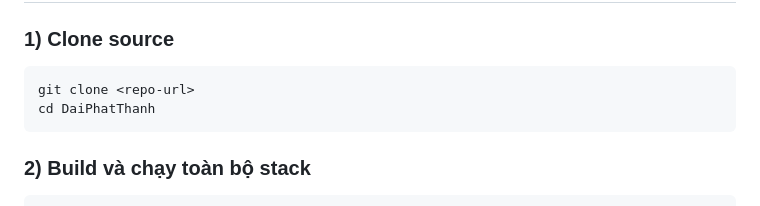
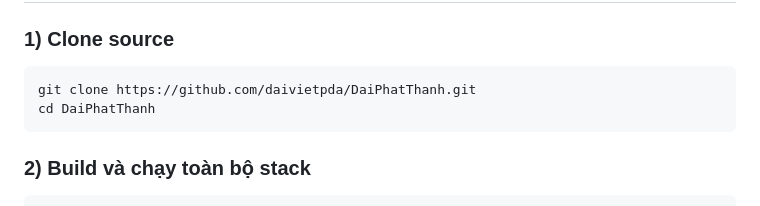
Before and after one commit to daivietpda/DaiPhatThanh, a Markdown page: README.md, the part around the change. GitHub-like rendering.

Commit message:
Add repository URL to README clone command
Replaced the placeholder "git clone <repo-url>" in README.md with the actual repository URL (https://github.com/daivietpda/DaiPhatThanh.git) so users can clone the project directly.

````diff
--- a/README.md
+++ b/README.md
@@ -54,7 +54,7 @@ Sau đó đăng xuất và đăng nhập lại.
 ### 1) Clone source
 
 ```bash
-git clone <repo-url>
+git clone https://github.com/daivietpda/DaiPhatThanh.git
 cd DaiPhatThanh
 ```
 
````
